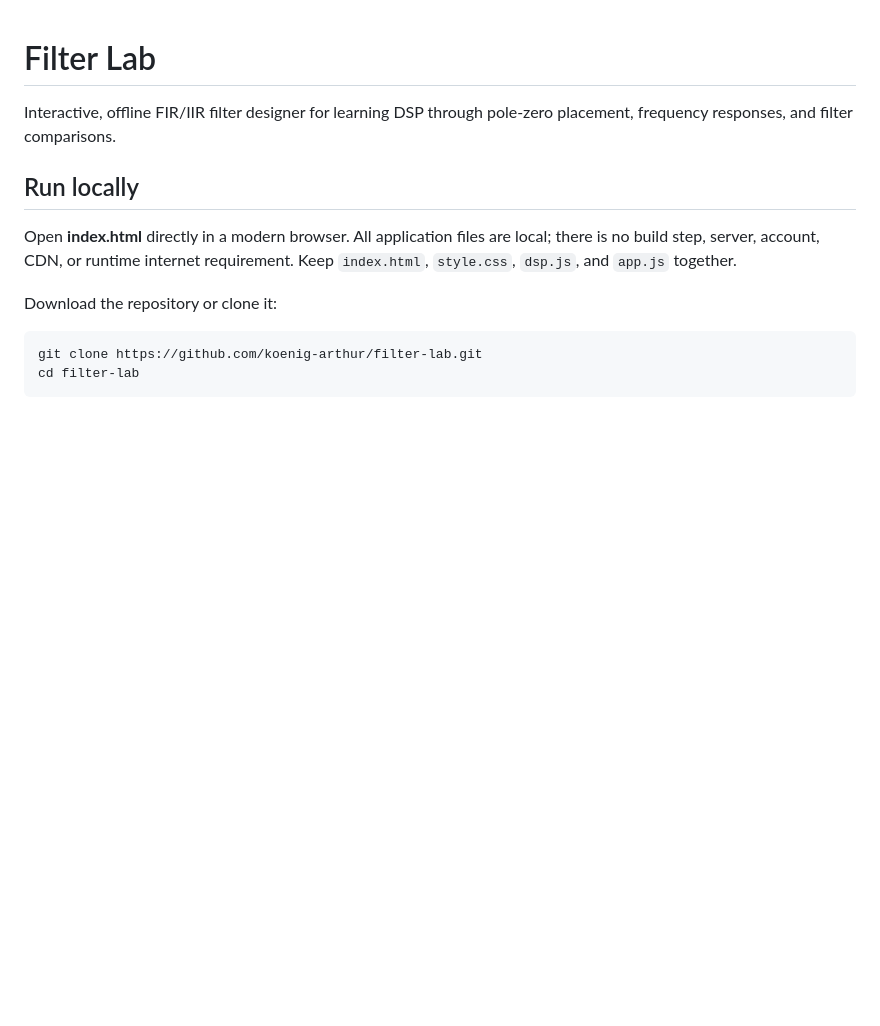
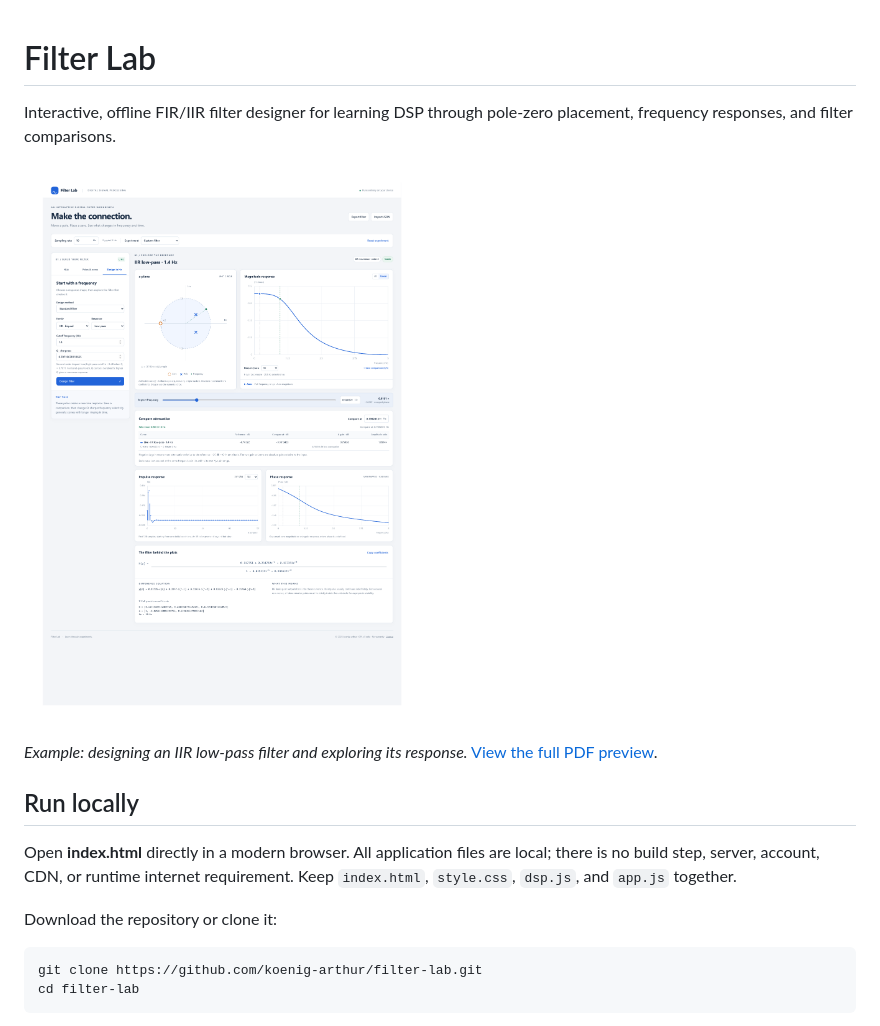
Before and after one commit to koenig-arthur/filter-lab, a Markdown page: README.md, the part around the change. Rendered like a GitHub page; pictures changed too: docs/images/filter-lab-preview.png (added); blank space fills up the shorter version.

Commit message:
Add preview image and link to PDF in README.md

```diff
--- a/README.md
+++ b/README.md
@@ -1,6 +1,11 @@
 # Filter Lab
 
 Interactive, offline FIR/IIR filter designer for learning DSP through pole-zero placement, frequency responses, and filter comparisons.
+
+[![Filter Lab showing an IIR low-pass filter with pole-zero, magnitude, impulse, and phase plots](docs/images/filter-lab-preview.png)](docs/filter-lab-preview.pdf)
+
+*Example: designing an IIR low-pass filter and exploring its response.*
+[View the full PDF preview](docs/filter-lab-preview.pdf).
 
 ## Run locally
 
```
Also changed, not shown: 1 other file.
